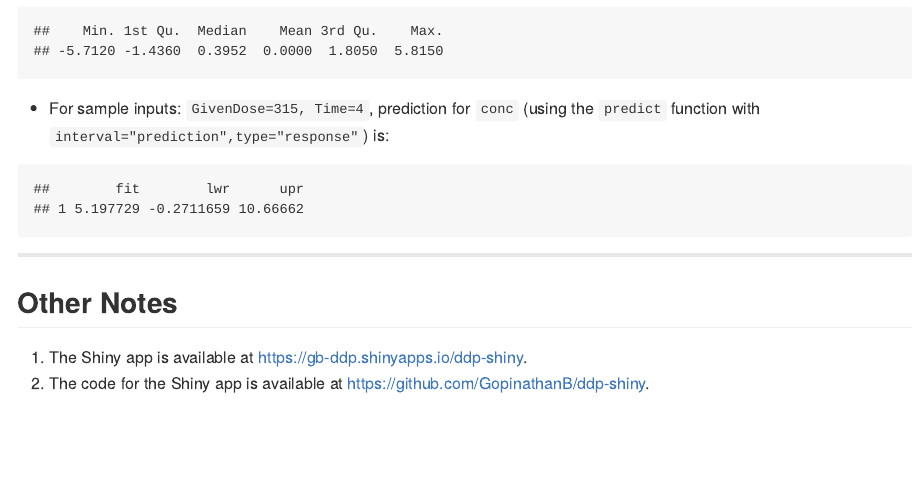
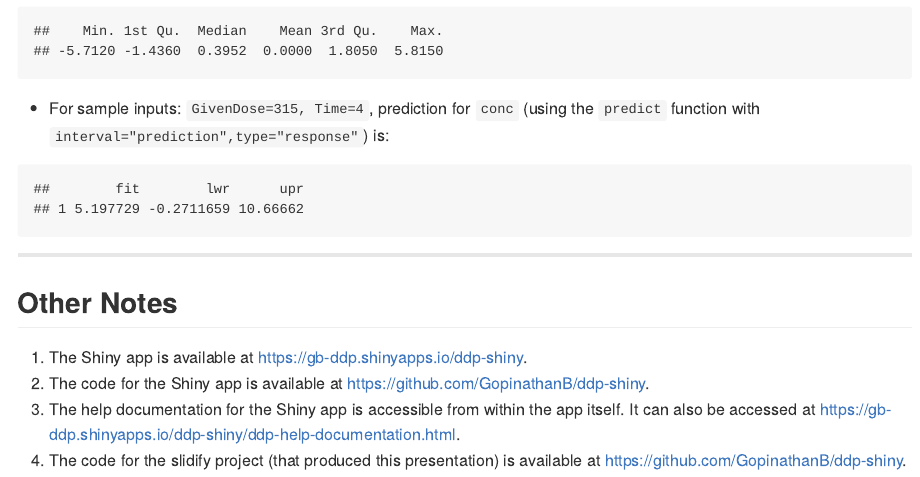
Before and after one commit to GopinathanB/ddp-slidify, an R Markdown document (index.Rmd): the page in a window 1100 px wide, from 920 px down. The pictures show the output file index.md that the author committed with the source, drawn offline in the style of GitHub.

Commit message:
Added one more reference/link.

```diff
--- a/index.Rmd
+++ b/index.Rmd
@@ -67,3 +67,5 @@ predict(lmTh, newdata = newdata.df, interval = "prediction", type="response")
 
 1. The Shiny app is available at <https://gb-ddp.shinyapps.io/ddp-shiny>.
 2. The code for the Shiny app is available at <https://github.com/GopinathanB/ddp-shiny>.
+3. The help documentation for the Shiny app is accessible from within the app itself. It can also be accessed at <https://gb-ddp.shinyapps.io/ddp-shiny/ddp-help-documentation.html>.
+4. The code for the slidify project (that produced this presentation) is available at <https://github.com/GopinathanB/ddp-shiny>.
```
Also changed, not shown: index.html, index.md.
